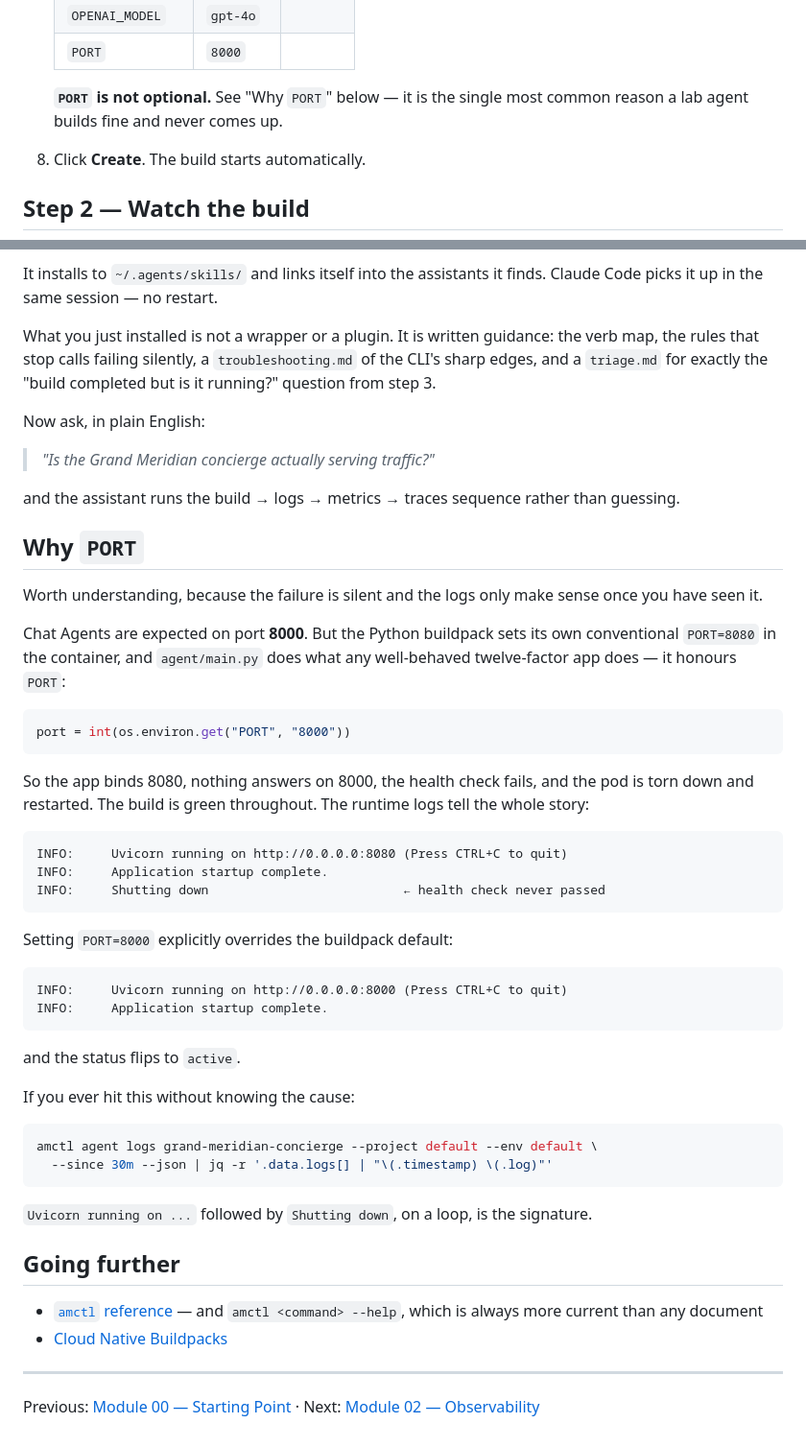
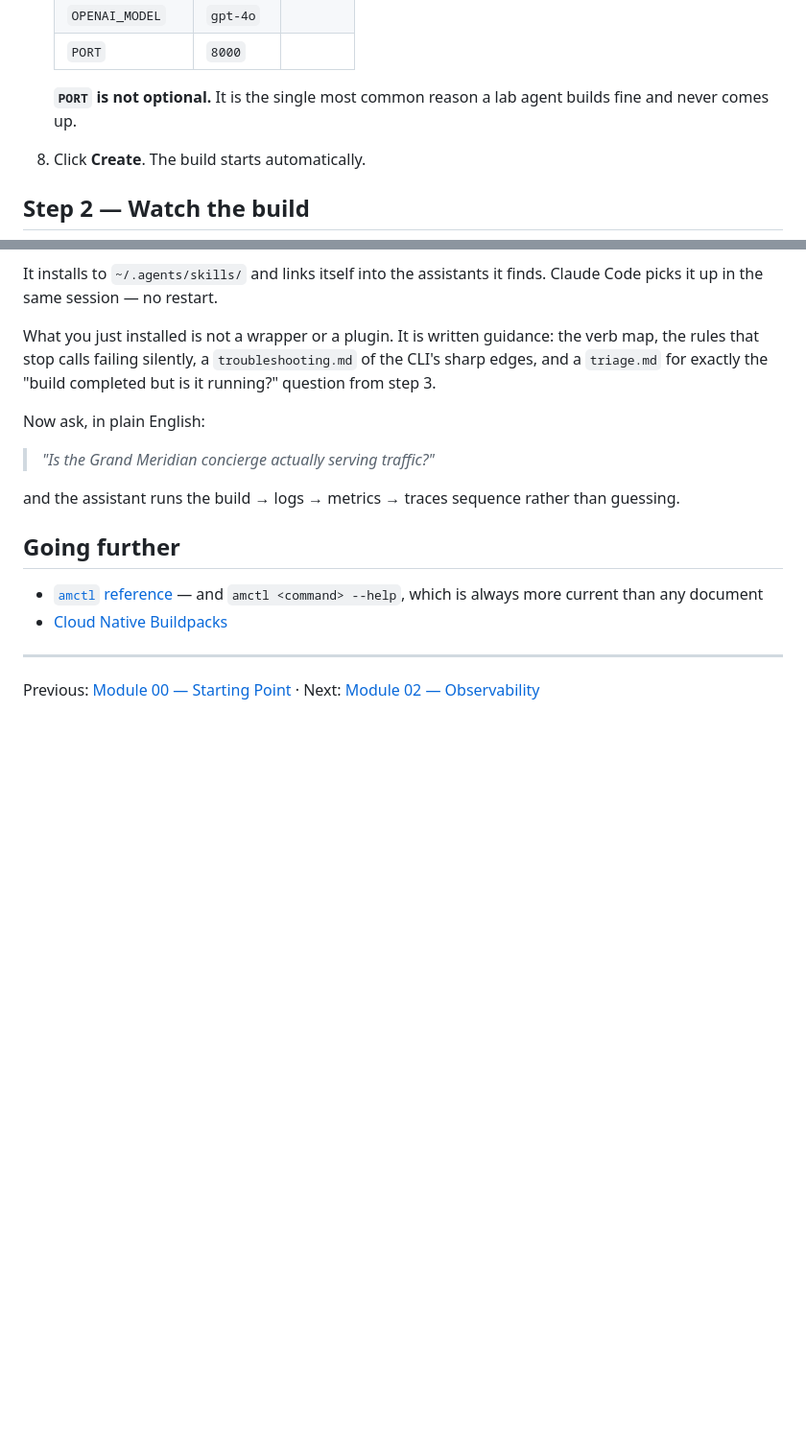
Before and after one commit to a5anka/ai-lab-2026-africa-agent-manager, a Markdown page: 01-build-deploy/README.md, 2 parts joined by grey strips. Shown at 96% size. GitHub-like rendering; blank space fills up the shorter version.

````diff
--- a/01-build-deploy/README.md
+++ b/01-build-deploy/README.md
@@ -67,8 +67,8 @@ no manifest, no SDK.
    | `OPENAI_MODEL` | `gpt-4o` | |
    | `PORT` | `8000` | |
 
-   **`PORT` is not optional.** See "Why `PORT`" below — it is the single
-   most common reason a lab agent builds fine and never comes up.
+   **`PORT` is not optional.** It is the single most common reason a
+   lab agent builds fine and never comes up.
 
 8. Click **Create**. The build starts automatically.
 
@@ -225,48 +205,6 @@ Now ask, in plain English:
 and the assistant runs the build → logs → metrics → traces sequence
 rather than guessing.
 
-## Why `PORT`
-
-Worth understanding, because the failure is silent and the logs only make
-sense once you have seen it.
-
-Chat Agents are expected on port **8000**. But the Python buildpack sets
-its own conventional `PORT=8080` in the container, and `agent/main.py`
-does what any well-behaved twelve-factor app does — it honours `PORT`:
-
-```python
-port = int(os.environ.get("PORT", "8000"))
-```
-
-So the app binds 8080, nothing answers on 8000, the health check fails,
-and the pod is torn down and restarted. The build is green throughout.
-The runtime logs tell the whole story:
-
-```
-INFO:     Uvicorn running on http://0.0.0.0:8080 (Press CTRL+C to quit)
-INFO:     Application startup complete.
-INFO:     Shutting down                          ← health check never passed
-```
-
-Setting `PORT=8000` explicitly overrides the buildpack default:
-
-```
-INFO:     Uvicorn running on http://0.0.0.0:8000 (Press CTRL+C to quit)
-INFO:     Application startup complete.
-```
-
-and the status flips to `active`.
-
-If you ever hit this without knowing the cause:
-
-```bash
-amctl agent logs grand-meridian-concierge --project default --env default \
-  --since 30m --json | jq -r '.data.logs[] | "\(.timestamp) \(.log)"'
-```
-
-`Uvicorn running on ...` followed by `Shutting down`, on a loop, is the
-signature.
-
 ## Going further
 
 - [`amctl` reference](https://wso2.github.io/agent-manager/docs/) — and `amctl <command> --help`, which is always more current than any document
````
Also changed, not shown: other parts of 01-build-deploy/README.md (+0 -20 lines).
